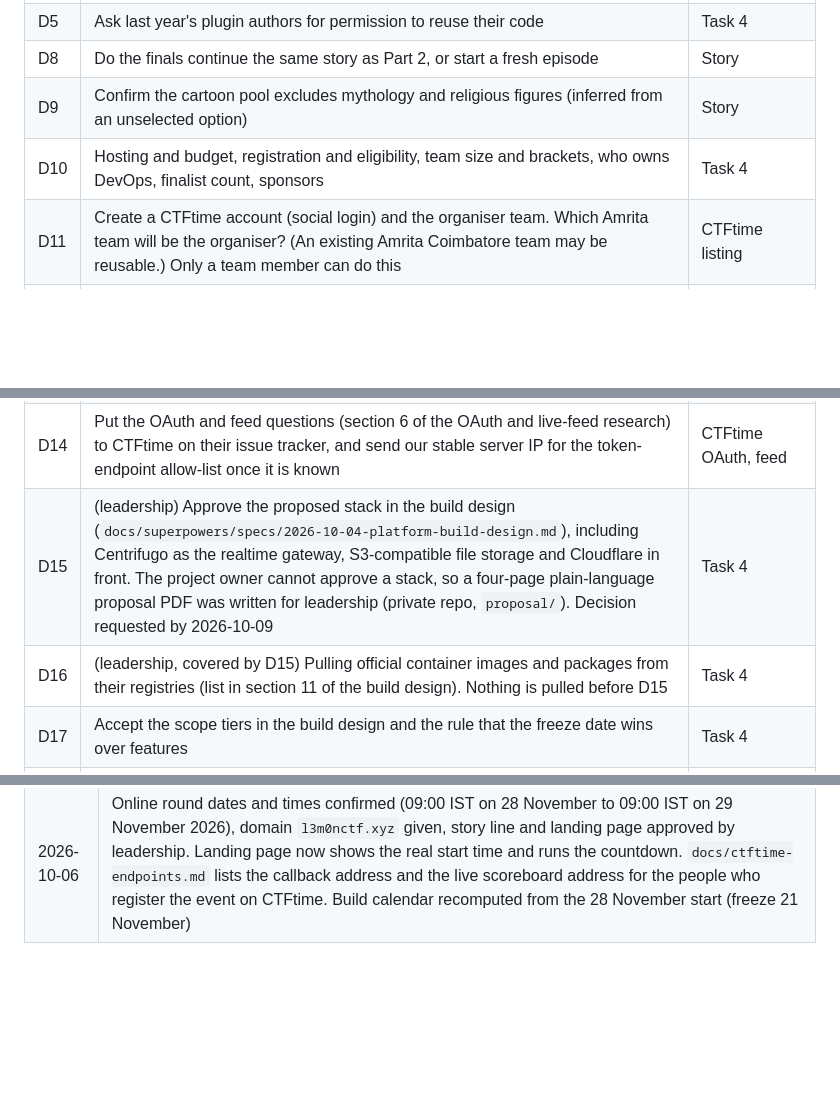
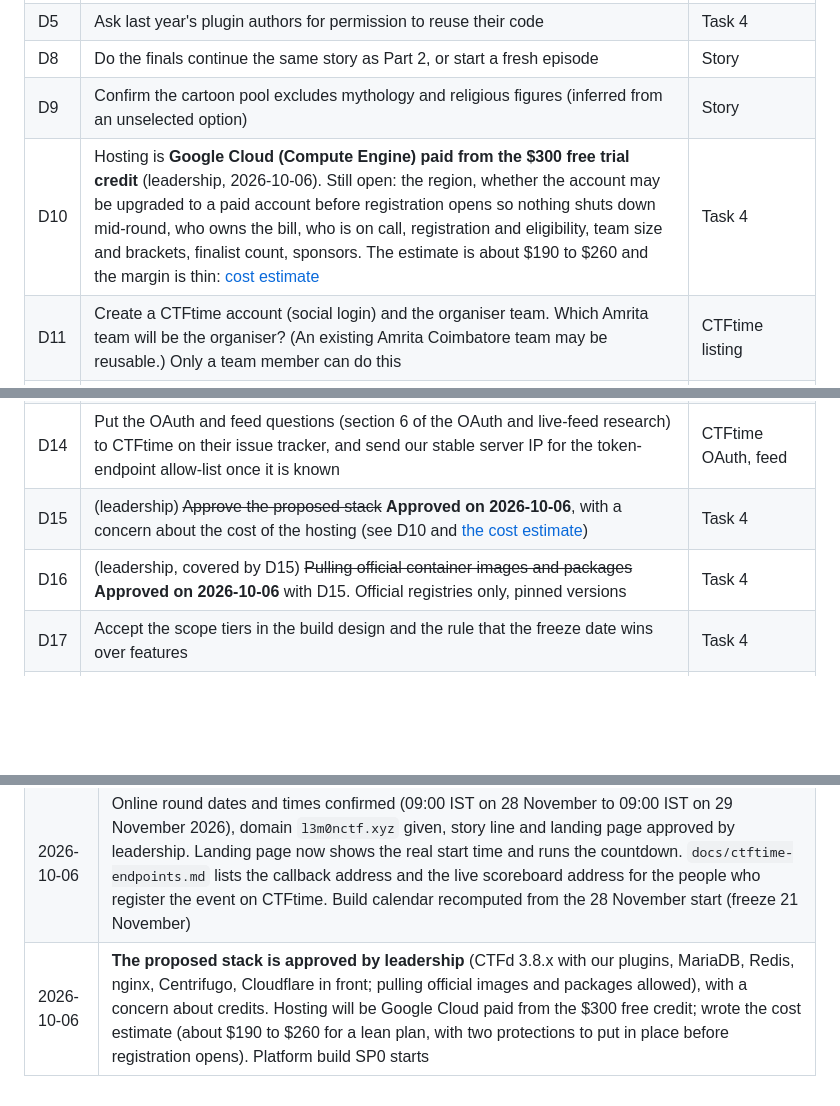
Before and after one commit to sivaahari/L3m0nCTF, a Markdown page: PROGRESS.md, 3 parts joined by grey strips. Rendered like a GitHub page; blank space fills up the shorter version.

Commit message:
docs: stack approved by leadership; hosting on Google Cloud with the free credit; add the cost estimate

```diff
--- a/PROGRESS.md
+++ b/PROGRESS.md
@@ -63,13 +63,13 @@ Phase: design and stack-neutral building, waiting on the technology decision (D1
 | D5 | Ask last year's plugin authors for permission to reuse their code | Task 4 |
 | D8 | Do the finals continue the same story as Part 2, or start a fresh episode | Story |
 | D9 | Confirm the cartoon pool excludes mythology and religious figures (inferred from an unselected option) | Story |
-| D10 | Hosting and budget, registration and eligibility, team size and brackets, who owns DevOps, finalist count, sponsors | Task 4 |
+| D10 | Hosting is **Google Cloud (Compute Engine) paid from the $300 free trial credit** (leadership, 2026-10-06). Still open: the region, whether the account may be upgraded to a paid account before registration opens so nothing shuts down mid-round, who owns the bill, who is on call, registration and eligibility, team size and brackets, finalist count, sponsors. The estimate is about $190 to $260 and the margin is thin: [cost estimate](docs/research/gcp-cost-estimate.md) | Task 4 |
 | D11 | Create a CTFtime account (social login) and the organiser team. Which Amrita team will be the organiser? (An existing Amrita Coimbatore team may be reusable.) Only a team member can do this | CTFtime listing |
 | D12 | Send CTFtime the open questions in section 10 of the CTFtime survey (lead time, live feed, finals listing, organiser row, name matching, OAuth timing) | CTFtime listing |
 | D13 | ~~Confirm the official domain and logo and the confirmed prelims dates~~ **Domain given on 2026-10-06: `l3m0nctf.xyz`**, and the start and end time (09:00 IST on 28 November to 09:00 IST on 29 November). Still open: the logo, and who controls DNS for the domain (the landing page goes at the main address, the platform at `play.l3m0nctf.xyz`, see D24) | CTFtime listing, landing page |
 | D14 | Put the OAuth and feed questions (section 6 of the OAuth and live-feed research) to CTFtime on their issue tracker, and send our stable server IP for the token-endpoint allow-list once it is known | CTFtime OAuth, feed |
-| D15 | (leadership) Approve the proposed stack in the build design (`docs/superpowers/specs/2026-10-04-platform-build-design.md`), including Centrifugo as the realtime gateway, S3-compatible file storage and Cloudflare in front. The project owner cannot approve a stack, so a four-page plain-language proposal PDF was written for leadership (private repo, `proposal/`). Decision requested by 2026-10-09 | Task 4 |
-| D16 | (leadership, covered by D15) Pulling official container images and packages from their registries (list in section 11 of the build design). Nothing is pulled before D15 | Task 4 |
+| D15 | (leadership) ~~Approve the proposed stack~~ **Approved on 2026-10-06**, with a concern about the cost of the hosting (see D10 and [the cost estimate](docs/research/gcp-cost-estimate.md)) | Task 4 |
+| D16 | (leadership, covered by D15) ~~Pulling official container images and packages~~ **Approved on 2026-10-06** with D15. Official registries only, pinned versions | Task 4 |
 | D17 | Accept the scope tiers in the build design and the rule that the freeze date wins over features | Task 4 |
 | D19 | (organisers) **Dates of the online round: confirmed.** Still to decide: the dates of the finals, the registration link and the day registration opens, a contact email, prizes and the final rules (eligibility, team size, AI-assistant policy), and the day the landing page goes public. The landing page is approved by leadership. Until the rest is known the page says "Announced soon" for it and the Rules page is a marked draft | Landing page, CTFtime listing |
 | D20 | Approve moving the landing source from the private repo into this repo (`ui/landing/`) when it goes public. Until then it stays private because it shows the unreleased visual theme | Landing page |
@@ -126,3 +126,4 @@ Phase: design and stack-neutral building, waiting on the technology decision (D1
 | 2026-10-05 | Author kit built in the private repo (`python -m l3mon`): templates for downloads and live services, lint for spoilers, secrets and house rules, per-participant packaging and solve checks, export to ctfcli, CI, author guide and reviewer checklist. Nine of the owner's earlier challenges were adapted into the Prime Time world with original names and pass the kit's checks. Decisions D22 and D23 added |
 | 2026-10-04 | Owner instructions after the landing review: add Google sign-in beside email and CTFtime (new research note, backlog B25, plugin `l3mon_auth`, scenario S17, decision D21, SP8 now 6 to 7 days, totals now about 66 to 84 builder-days and tier A about 44 to 54), say "Announced soon" instead of dates, and write everything in plain English. Pages atlas v5 replaces v4 and the older mockups moved to an archive |
 | 2026-10-06 | Online round dates and times confirmed (09:00 IST on 28 November to 09:00 IST on 29 November 2026), domain `l3m0nctf.xyz` given, story line and landing page approved by leadership. Landing page now shows the real start time and runs the countdown. `docs/ctftime-endpoints.md` lists the callback address and the live scoreboard address for the people who register the event on CTFtime. Build calendar recomputed from the 28 November start (freeze 21 November) |
+| 2026-10-06 | **The proposed stack is approved by leadership** (CTFd 3.8.x with our plugins, MariaDB, Redis, nginx, Centrifugo, Cloudflare in front; pulling official images and packages allowed), with a concern about credits. Hosting will be Google Cloud paid from the $300 free credit; wrote the cost estimate (about $190 to $260 for a lean plan, with two protections to put in place before registration opens). Platform build SP0 starts |
```
Also changed, not shown: other parts of PROGRESS.md (+1 -1 lines), docs/research/gcp-cost-estimate.md (added, +61 -0 lines), 1 other file.
